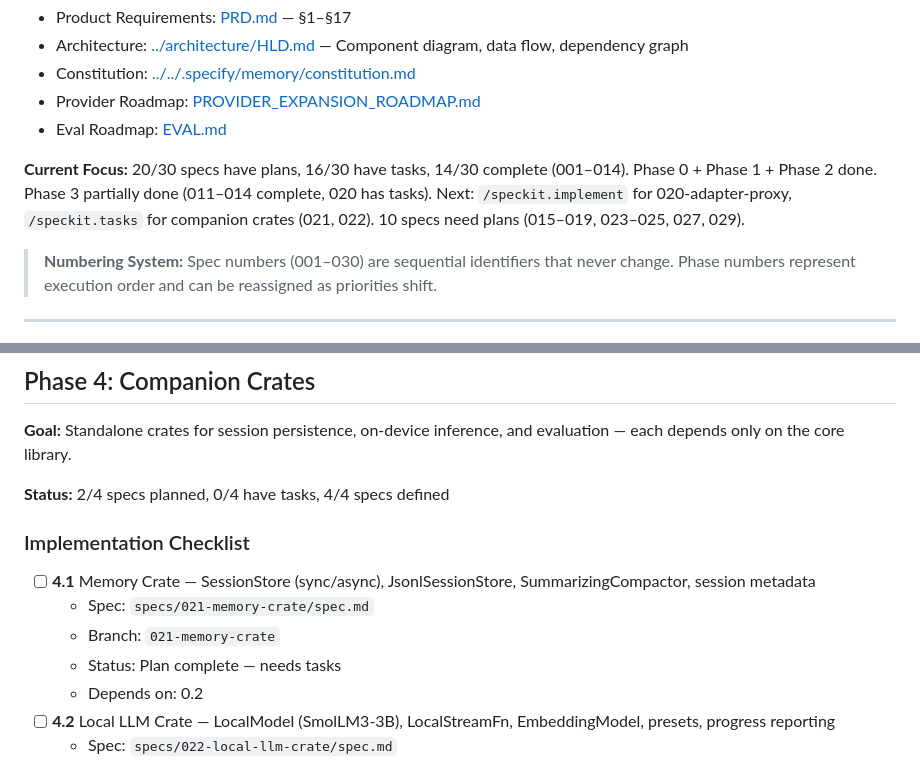
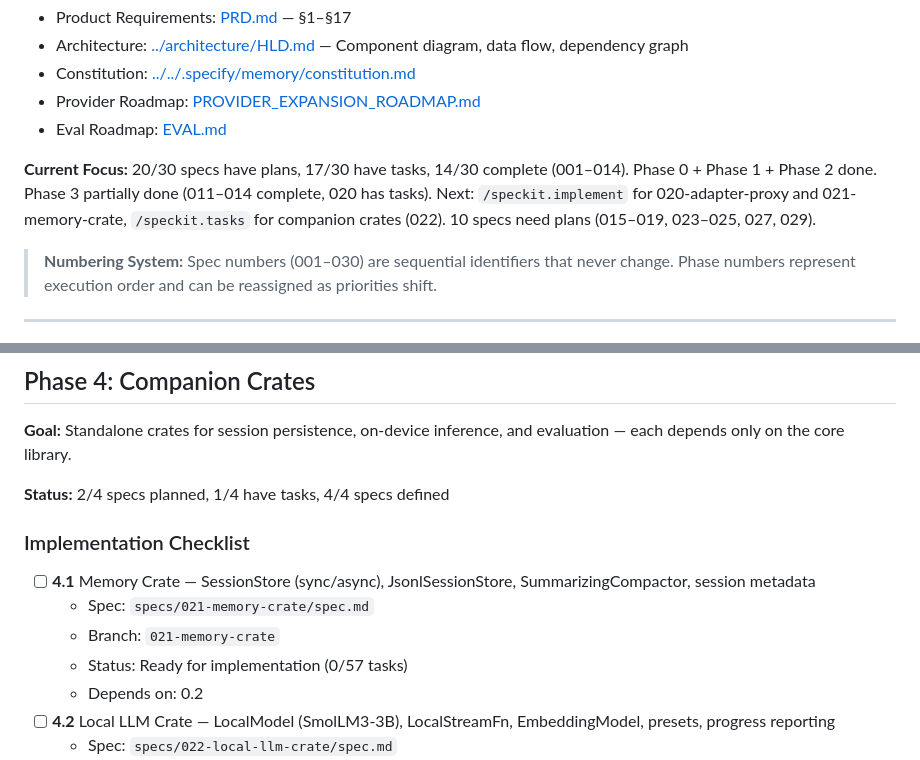
Before and after one commit to SuperSwinkAI/Swink-Agent, a Markdown page: docs/planning/SPECIFICATION_TRACKER.md, 2 parts joined by grey strips. GitHub-like rendering.

Commit message:
feat(memory-crate): generate tasks for 021 — Memory crate
Co-Authored-By: Claude Opus 4.6 <noreply@anthropic.com>

```diff
--- a/docs/planning/SPECIFICATION_TRACKER.md
+++ b/docs/planning/SPECIFICATION_TRACKER.md
@@ -7,7 +7,7 @@
 - Provider Roadmap: [PROVIDER_EXPANSION_ROADMAP.md](PROVIDER_EXPANSION_ROADMAP.md)
 - Eval Roadmap: [EVAL.md](EVAL.md)
 
-**Current Focus:** 20/30 specs have plans, 16/30 have tasks, 14/30 complete (001–014). Phase 0 + Phase 1 + Phase 2 done. Phase 3 partially done (011–014 complete, 020 has tasks). Next: `/speckit.implement` for 020-adapter-proxy, `/speckit.tasks` for companion crates (021, 022). 10 specs need plans (015–019, 023–025, 027, 029).
+**Current Focus:** 20/30 specs have plans, 17/30 have tasks, 14/30 complete (001–014). Phase 0 + Phase 1 + Phase 2 done. Phase 3 partially done (011–014 complete, 020 has tasks). Next: `/speckit.implement` for 020-adapter-proxy and 021-memory-crate, `/speckit.tasks` for companion crates (022). 10 specs need plans (015–019, 023–025, 027, 029).
 
 > **Numbering System:** Spec numbers (001–030) are sequential identifiers that
 > never change. Phase numbers represent execution order and can be reassigned
@@ -173,14 +173,14 @@ After **3.1 Shared Infrastructure** completes, all 9 provider adapters (3.2–3.
 **Goal:** Standalone crates for session persistence, on-device inference, and
 evaluation — each depends only on the core library.
 
-**Status:** 2/4 specs planned, 0/4 have tasks, 4/4 specs defined
+**Status:** 2/4 specs planned, 1/4 have tasks, 4/4 specs defined
 
 ### Implementation Checklist
 
 - [ ] **4.1** Memory Crate — SessionStore (sync/async), JsonlSessionStore, SummarizingCompactor, session metadata
   - Spec: `specs/021-memory-crate/spec.md`
   - Branch: `021-memory-crate`
-  - Status: Plan complete — needs tasks
+  - Status: Ready for implementation (0/57 tasks)
   - Depends on: 0.2
 - [ ] **4.2** Local LLM Crate — LocalModel (SmolLM3-3B), LocalStreamFn, EmbeddingModel, presets, progress reporting
   - Spec: `specs/022-local-llm-crate/spec.md`
```
Also changed, not shown: specs/021-memory-crate/tasks.md (added, +187 -0 lines), specs/spec-status.md (+3 -3 lines).
